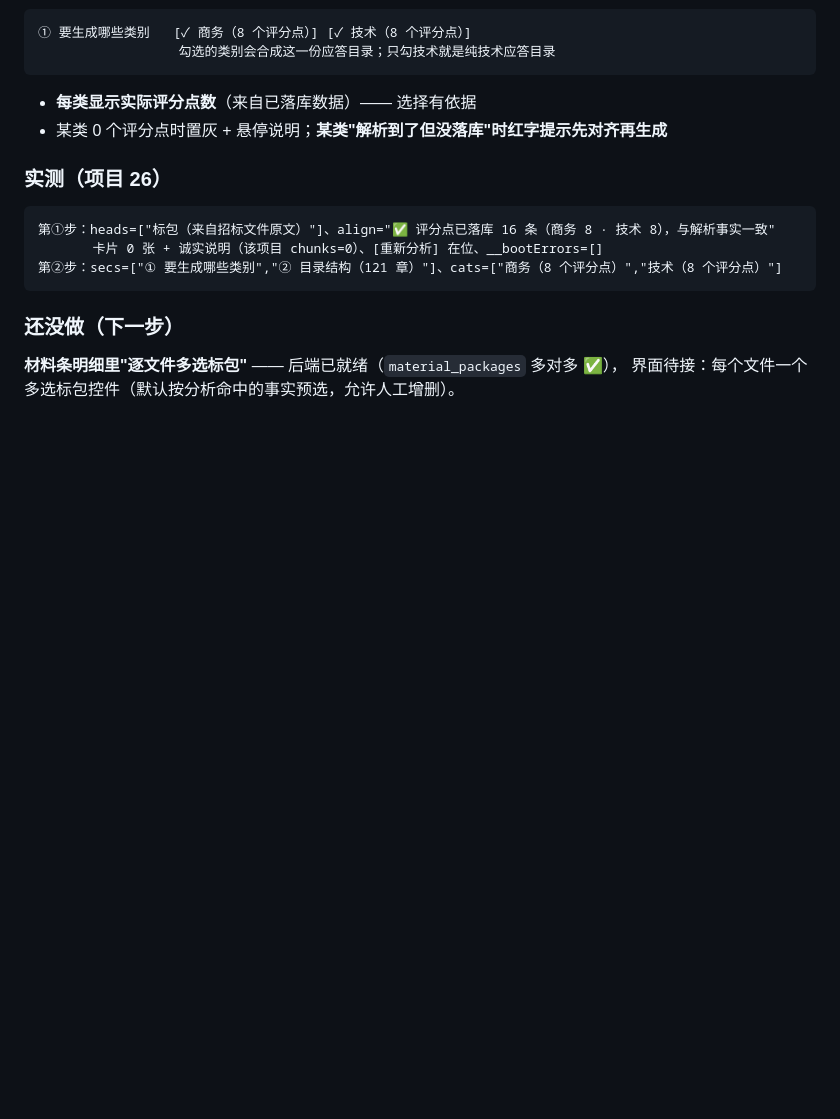
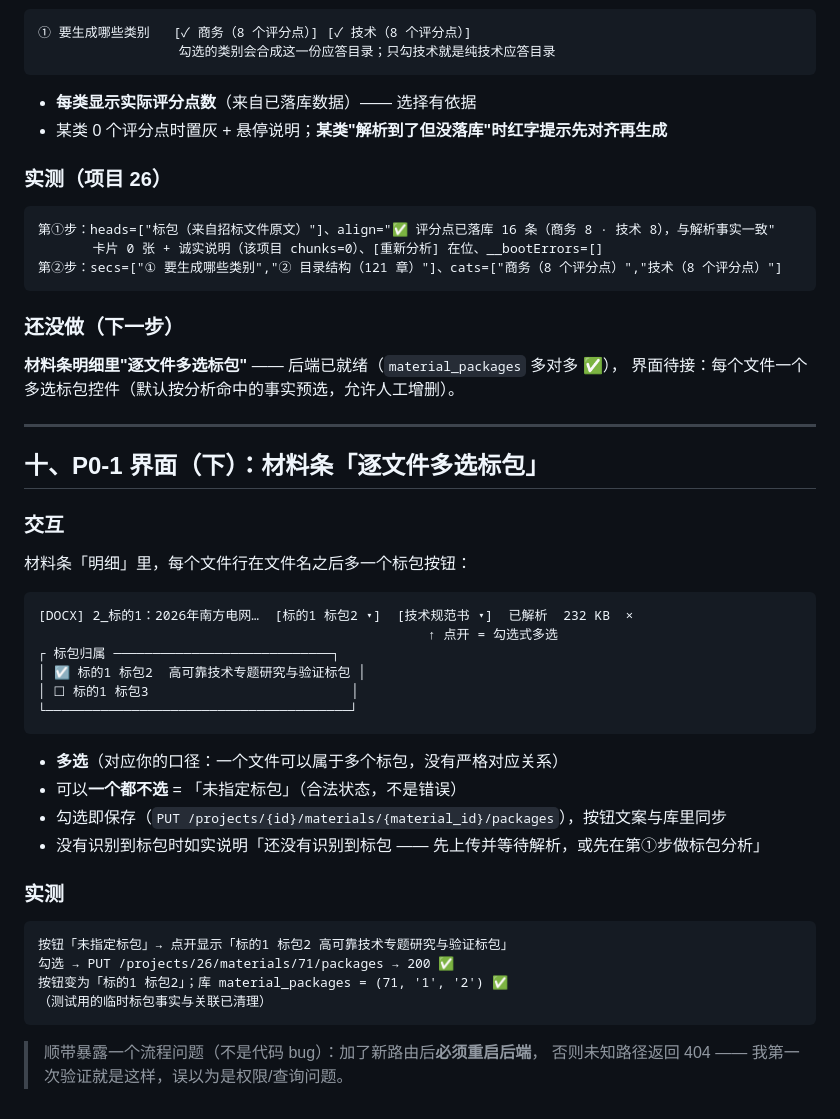
Before and after one commit to shelby982/tech-solution-generator, a Markdown page: docs/design/方案-标包驱动的主流程.md, the part around the change. Drawn GitHub-style; blank space fills up the shorter version.

````diff
--- a/docs/design/方案-标包驱动的主流程.md
+++ b/docs/design/方案-标包驱动的主流程.md
@@ -290,3 +290,33 @@ blocks 落库 → 编写 → 评审
 ### 还没做（下一步）
 **材料条明细里"逐文件多选标包"** —— 后端已就绪（`material_packages` 多对多 ✅），
 界面待接：每个文件一个多选标包控件（默认按分析命中的事实预选，允许人工增删）。
+
+---
+
+## 十、P0-1 界面（下）：材料条「逐文件多选标包」
+
+### 交互
+材料条「明细」里，每个文件行在文件名之后多一个标包按钮：
+```
+[DOCX] 2_标的1：2026年南方电网…  [标的1 标包2 ▾]  [技术规范书 ▾]  已解析  232 KB  ×
+                                                  ↑ 点开 = 勾选式多选
+┌ 标包归属 ────────────────────────────┐
+│ ☑ 标的1 标包2  高可靠技术专题研究与验证标包 │
+│ ☐ 标的1 标包3                          │
+└───────────────────────────────────────┘
+```
+- **多选**（对应你的口径：一个文件可以属于多个标包，没有严格对应关系）
+- 可以**一个都不选** = 「未指定标包」（合法状态，不是错误）
+- 勾选即保存（`PUT /projects/{id}/materials/{material_id}/packages`），按钮文案与库里同步
+- 没有识别到标包时如实说明「还没有识别到标包 —— 先上传并等待解析，或先在第①步做标包分析」
+
+### 实测
+```
+按钮「未指定标包」→ 点开显示「标的1 标包2 高可靠技术专题研究与验证标包」
+勾选 → PUT /projects/26/materials/71/packages → 200 ✅
+按钮变为「标的1 标包2」；库 material_packages = (71, '1', '2') ✅
+（测试用的临时标包事实与关联已清理）
+```
+
+> 顺带暴露一个流程问题（不是代码 bug）：加了新路由后**必须重启后端**，
+> 否则未知路径返回 404 —— 我第一次验证就是这样，误以为是权限/查询问题。
````
Also changed, not shown: docs/screenshots/material-packages.png (added), 5 other files.
